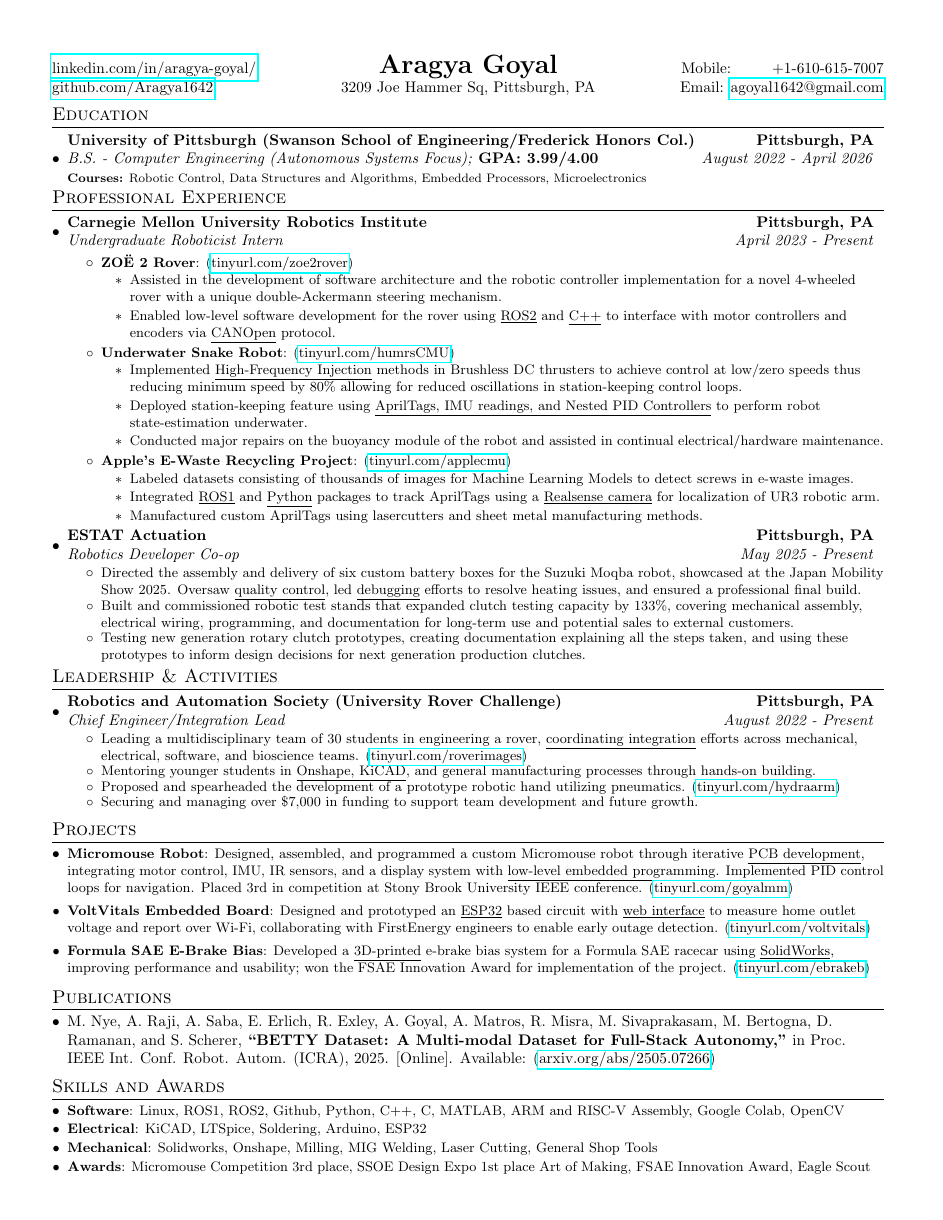
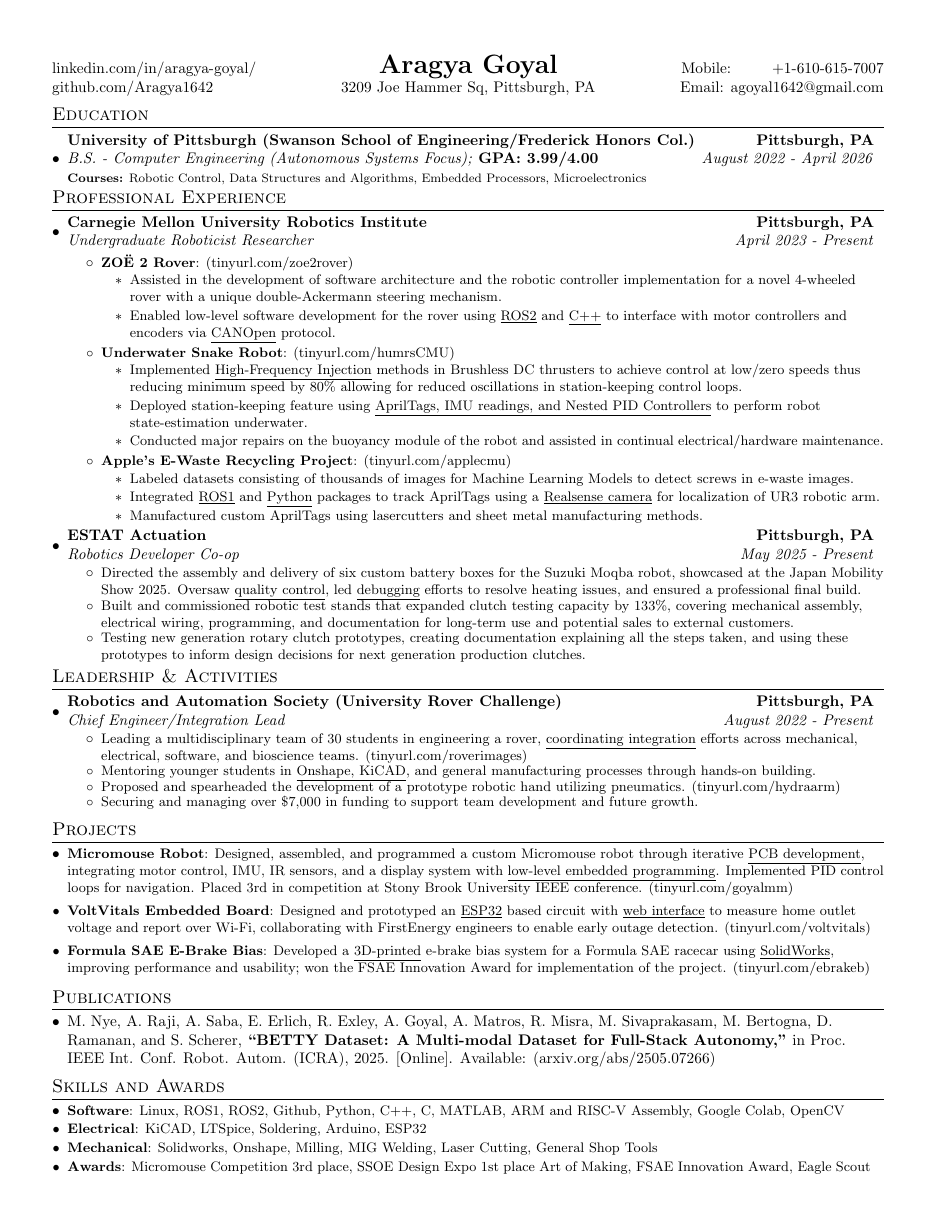
Before and after one commit to Aragya1642/Aragya_Resume, a LaTeX document (main.tex): the whole page. Compiled offline with pdfLaTeX.

Commit message:
Hide links and swap intern for researcher

```diff
--- a/main.tex
+++ b/main.tex
@@ -12,7 +12,7 @@
 \usepackage[usenames,dvipsnames]{color}
 \usepackage{verbatim}
 \usepackage{enumitem}
-\usepackage[pdftex]{hyperref}
+\usepackage[pdftex, hidelinks]{hyperref}
 \usepackage{fancyhdr}
 
 % For images
@@ -121,7 +121,7 @@
     \resumeSubHeadingListStart
         \resumeSubheading
             {Carnegie Mellon University Robotics Institute}{Pittsburgh, PA}
-            {Undergraduate Roboticist Intern}{April 2023 -  Present}
+            {Undergraduate Roboticist Researcher}{April 2023 -  Present}
             \resumeItemListStart
                 \resumeItem{ZOË 2 Rover}{\myLink{tinyurl.com/zoe2rover}}
                     \begin{itemize}
```
Also changed, not shown: main.pdf.
